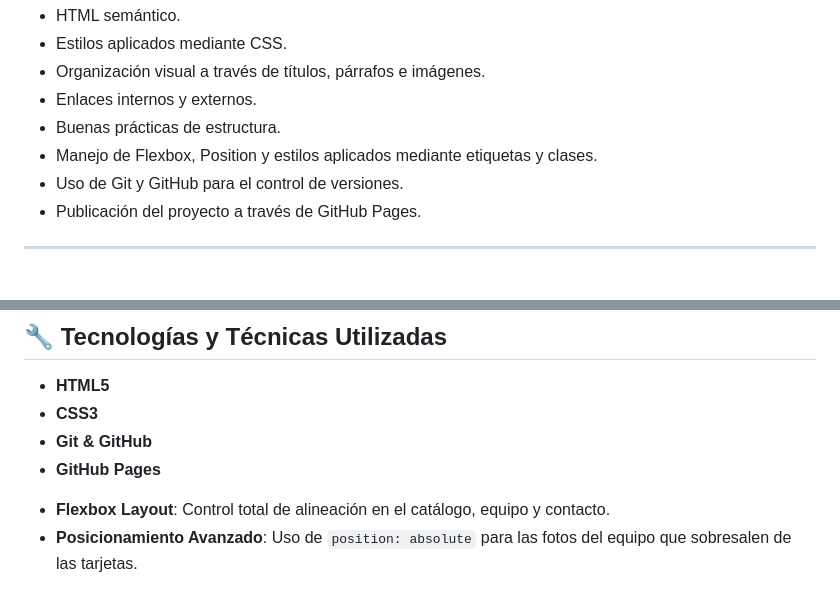
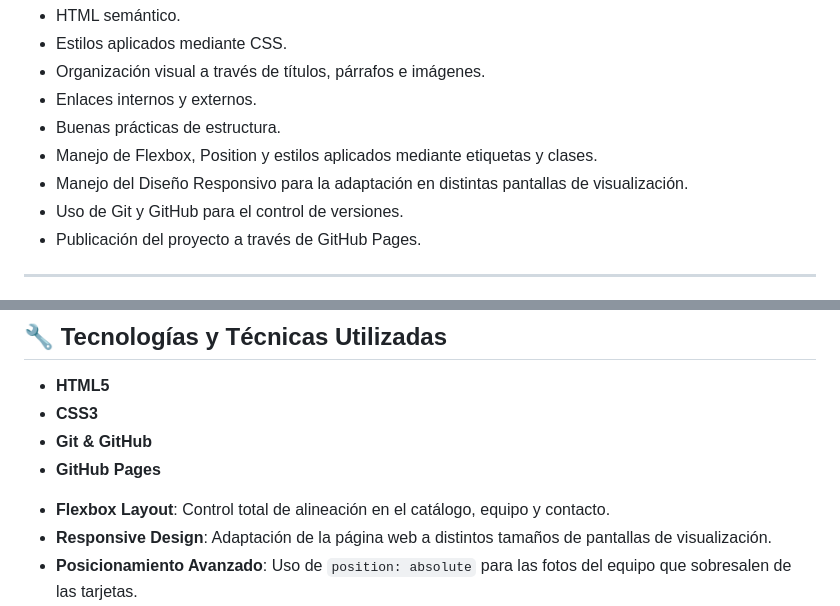
Before and after one commit to ettijoseangel/Modulo2_Pagina_Web.github.io, a Markdown page: README.md, 2 parts joined by grey strips. Rendered like a GitHub page.

Commit message:
Responsive Design declarado en el archivo README.md

```diff
--- a/README.md
+++ b/README.md
@@ -16,6 +16,7 @@ Construir una página web estática desde cero haciendo uso de:
 - Enlaces internos y externos.
 - Buenas prácticas de estructura.
 - Manejo de Flexbox, Position y estilos aplicados mediante etiquetas y clases.
+- Manejo del Diseño Responsivo para la adaptación en distintas pantallas de visualización.
 - Uso de Git y GitHub para el control de versiones.
 - Publicación del proyecto a través de GitHub Pages.
 
@@ -60,6 +61,7 @@ El repositorio contiene:
 - **GitHub Pages**
 
 * **Flexbox Layout**: Control total de alineación en el catálogo, equipo y contacto.
+* **Responsive Design**: Adaptación de la página web a distintos tamaños de pantallas de visualización.
 * **Posicionamiento Avanzado**: Uso de `position: absolute` para las fotos del equipo que sobresalen de las tarjetas.
 * **Efectos Visuales**:
     * `mix-blend-mode: multiply` para integrar imágenes con fondo blanco.
```
